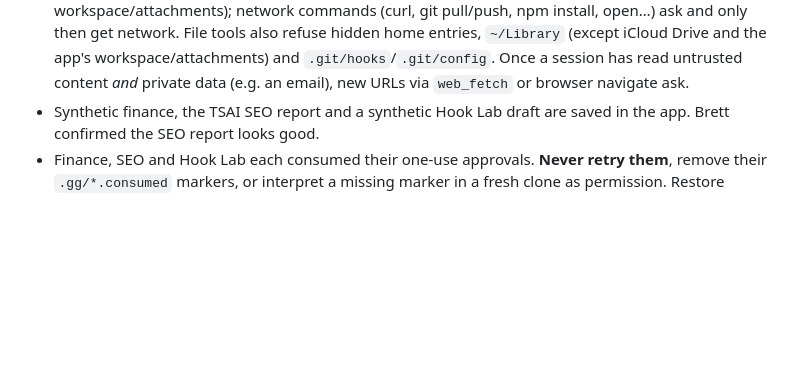
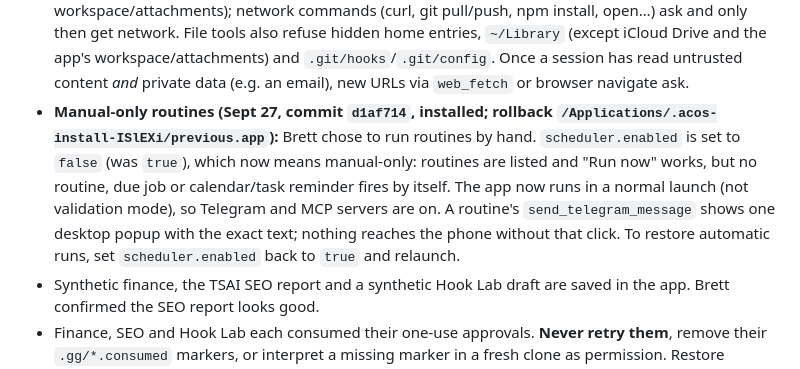
Before and after one commit to BrettLechtenbrerg/ai-chief-of-staff, a Markdown page: RESUME-PROMPT.md, the part around the change. Rendered like a GitHub page; blank space fills up the shorter version.

Commit message:
Resume notes: manual-only routines installed

```diff
--- a/RESUME-PROMPT.md
+++ b/RESUME-PROMPT.md
@@ -44,6 +44,15 @@ Brett can simply say: **“Let’s resume work on the AI Chief of Staff project.
   and the app's workspace/attachments) and `.git/hooks`/`.git/config`. Once a
   session has read untrusted content *and* private data (e.g. an email), new
   URLs via `web_fetch` or browser navigate ask.
+- **Manual-only routines (Sept 27, commit `d1af714`, installed; rollback
+  `/Applications/.acos-install-ISlEXi/previous.app`):** Brett chose to run
+  routines by hand. `scheduler.enabled` is set to `false` (was `true`), which
+  now means manual-only: routines are listed and "Run now" works, but no
+  routine, due job or calendar/task reminder fires by itself. The app now runs
+  in a normal launch (not validation mode), so Telegram and MCP servers are on.
+  A routine's `send_telegram_message` shows one desktop popup with the exact
+  text; nothing reaches the phone without that click. To restore automatic
+  runs, set `scheduler.enabled` back to `true` and relaunch.
 - Synthetic finance, the TSAI SEO report and a synthetic Hook Lab draft are saved
   in the app. Brett confirmed the SEO report looks good.
 - Finance, SEO and Hook Lab each consumed their one-use approvals. **Never retry
```
